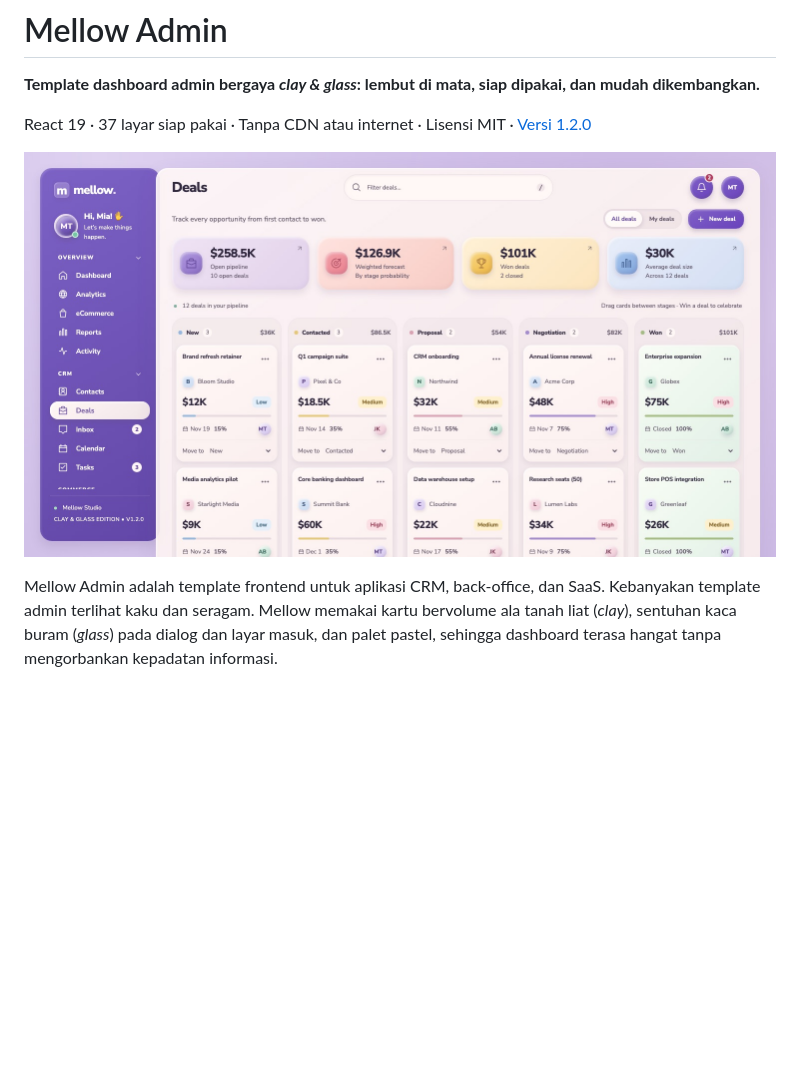
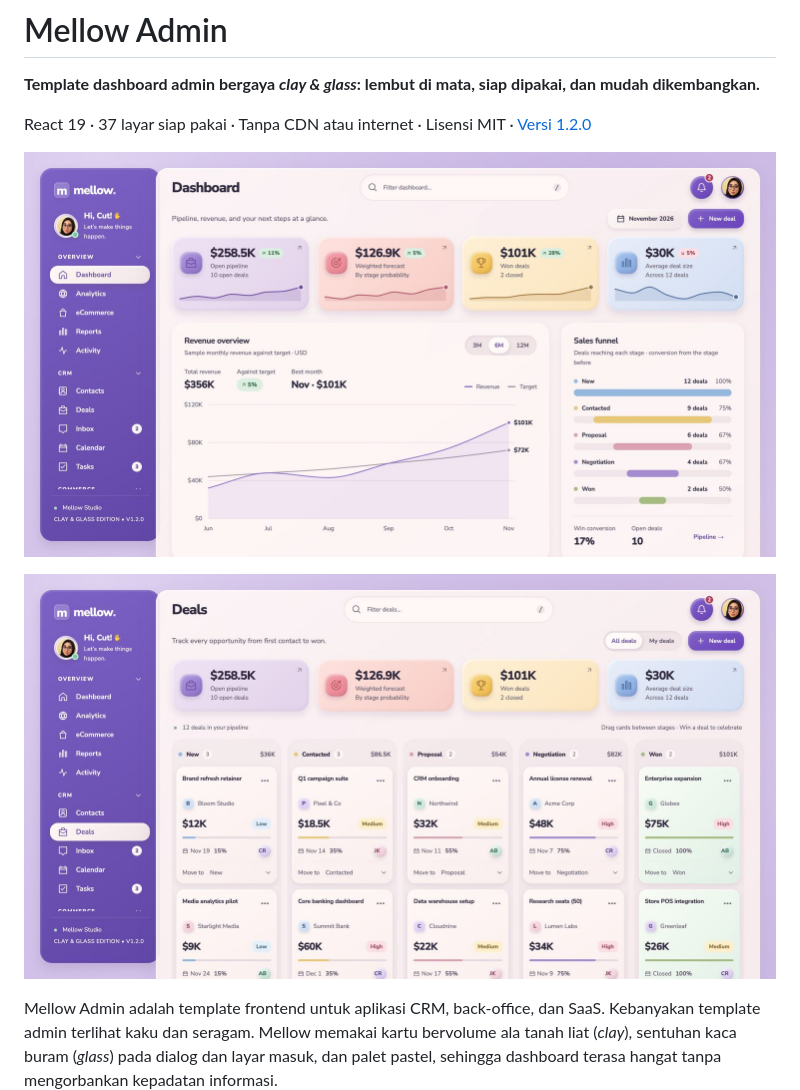
Before and after one commit to Syamsuddin/Mellow-Admin, a Markdown page: README.md, the part around one of its changes. GitHub-like rendering; pictures changed too: docs/screenshots/dashboard.jpg (added), docs/screenshots/deals-pipeline.jpg; blank space fills up the shorter version.

```diff
--- a/README.md
+++ b/README.md
@@ -3,6 +3,8 @@
 **Template dashboard admin bergaya *clay & glass*: lembut di mata, siap dipakai, dan mudah dikembangkan.**
 
 React 19 · 37 layar siap pakai · Tanpa CDN atau internet · Lisensi MIT · [Versi 1.2.0](CHANGELOG.md)
+
+![Mellow Admin: Dashboard dengan kartu statistik, grafik pendapatan, dan sales funnel](docs/screenshots/dashboard.jpg)
 
 ![Mellow Admin: papan kanban Sales pipeline](docs/screenshots/deals-pipeline.jpg)
 
```
Also changed, not shown: other parts of README.md (+2 -2 lines), docs/screenshots/billing-rose.jpg, docs/screenshots/dashboard-dark-navy.jpg, docs/screenshots/mobile.jpg, docs/screenshots/sign-in-sage.jpg.
